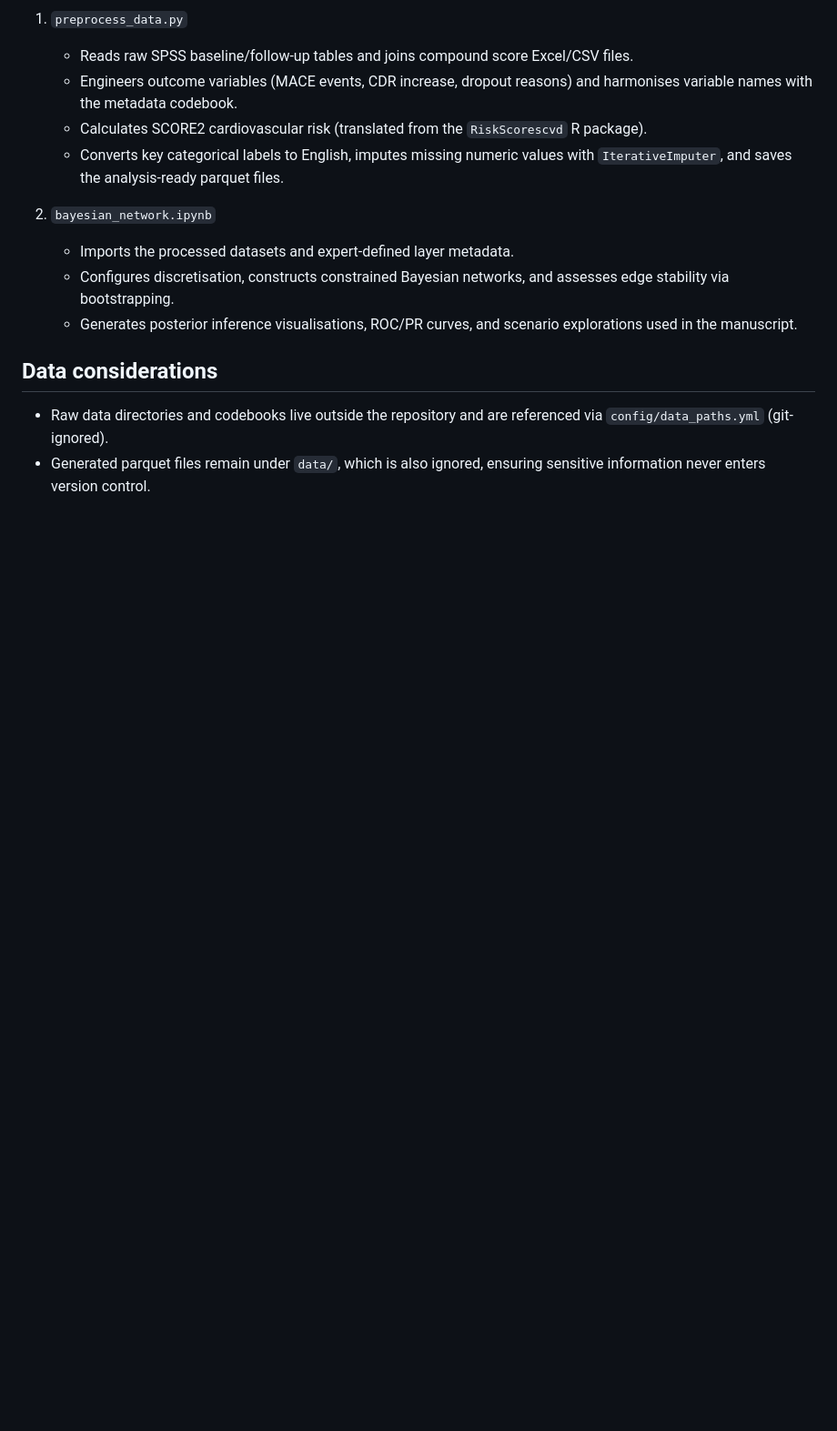
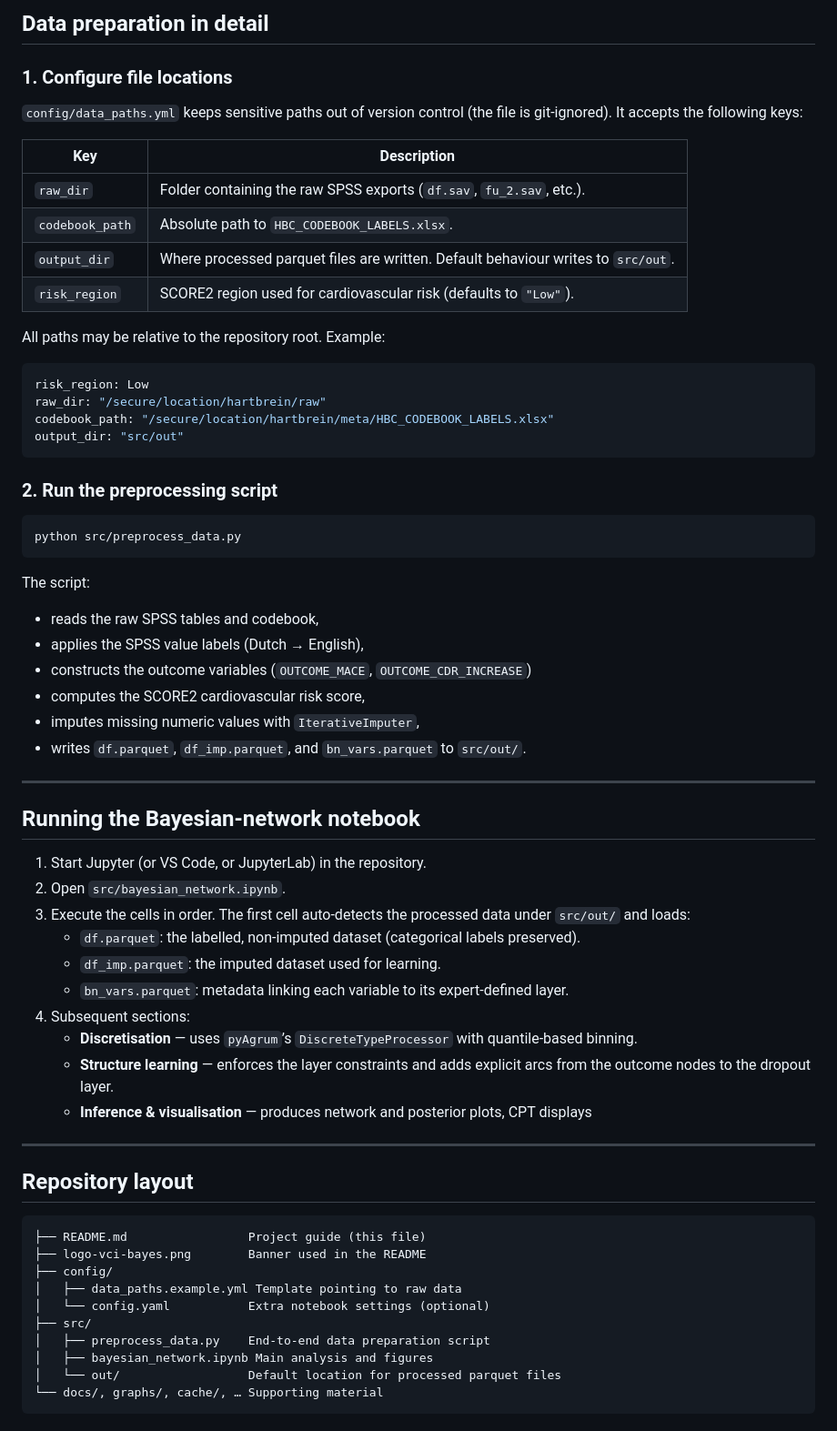
Before and after one commit to umcu/VCI-Bayes-Explore, a Markdown page: README.md, the part around the change printed below. Shown: that part at 91% size. Drawn GitHub-style; blank space fills up the shorter version.

````diff
--- a/README.md
+++ b/README.md
@@ -51,16 +41,68 @@ The project consists of:
 
-1. `preprocess_data.py`
-   - Reads raw SPSS baseline/follow-up tables and joins compound score Excel/CSV files.
-   - Engineers outcome variables (MACE events, CDR increase, dropout reasons) and harmonises variable names with the metadata codebook.
-   - Calculates SCORE2 cardiovascular risk (translated from the `RiskScorescvd` R package).
-   - Converts key categorical labels to English, imputes missing numeric values with `IterativeImputer`, and saves the analysis-ready parquet files.
+## Data preparation in detail
 
-2. `bayesian_network.ipynb`
-   - Imports the processed datasets and expert-defined layer metadata.
-   - Configures discretisation, constructs constrained Bayesian networks, and assesses edge stability via bootstrapping.
-   - Generates posterior inference visualisations, ROC/PR curves, and scenario explorations used in the manuscript.
+### 1. Configure file locations
 
-## Data considerations
+`config/data_paths.yml` keeps sensitive paths out of version control (the file is git-ignored). It accepts the following keys:
 
-- Raw data directories and codebooks live outside the repository and are referenced via `config/data_paths.yml` (git-ignored).
-- Generated parquet files remain under `data/`, which is also ignored, ensuring sensitive information never enters version control.
+| Key | Description |
+| --- | --- |
+| `raw_dir` | Folder containing the raw SPSS exports (`df.sav`, `fu_2.sav`, etc.). |
+| `codebook_path` | Absolute path to `HBC_CODEBOOK_LABELS.xlsx`. |
+| `output_dir` | Where processed parquet files are written. Default behaviour writes to `src/out`. |
+| `risk_region` | SCORE2 region used for cardiovascular risk (defaults to `"Low"`). |
+
+All paths may be relative to the repository root. Example:
+
+```yaml
+risk_region: Low
+raw_dir: "/secure/location/hartbrein/raw"
+codebook_path: "/secure/location/hartbrein/meta/HBC_CODEBOOK_LABELS.xlsx"
+output_dir: "src/out"
+```
+
+### 2. Run the preprocessing script
+
+```bash
+python src/preprocess_data.py
+```
+
+The script:
+
+* reads the raw SPSS tables and codebook,
+* applies the SPSS value labels (Dutch → English),
+* constructs the outcome variables (`OUTCOME_MACE`, `OUTCOME_CDR_INCREASE`)
+* computes the SCORE2 cardiovascular risk score,
+* imputes missing numeric values with `IterativeImputer`,
+* writes `df.parquet`, `df_imp.parquet`, and `bn_vars.parquet` to `src/out/`.
+---
+
+## Running the Bayesian-network notebook
+
+1. Start Jupyter (or VS Code, or JupyterLab) in the repository.
+2. Open `src/bayesian_network.ipynb`.
+3. Execute the cells in order. The first cell auto-detects the processed data under `src/out/` and loads:
+   - `df.parquet`: the labelled, non-imputed dataset (categorical labels preserved).
+   - `df_imp.parquet`: the imputed dataset used for learning.
+   - `bn_vars.parquet`: metadata linking each variable to its expert-defined layer.
+4. Subsequent sections:
+   - **Discretisation** — uses `pyAgrum`’s `DiscreteTypeProcessor` with quantile-based binning.
+   - **Structure learning** — enforces the layer constraints and adds explicit arcs from the outcome nodes to the dropout layer.
+   - **Inference & visualisation** — produces network and posterior plots, CPT displays
+---
+
+## Repository layout
+
+```
+├── README.md                 Project guide (this file)
+├── logo-vci-bayes.png        Banner used in the README
+├── config/
+│   ├── data_paths.example.yml Template pointing to raw data
+│   └── config.yaml           Extra notebook settings (optional)
+├── src/
+│   ├── preprocess_data.py    End-to-end data preparation script
+│   ├── bayesian_network.ipynb Main analysis and figures
+│   └── out/                  Default location for processed parquet files
+└── docs/, graphs/, cache/, … Supporting material
+```
+
````
Also changed, not shown: other parts of README.md (+48 -31 lines), logo-vci-bayes.png, 1 other file.
